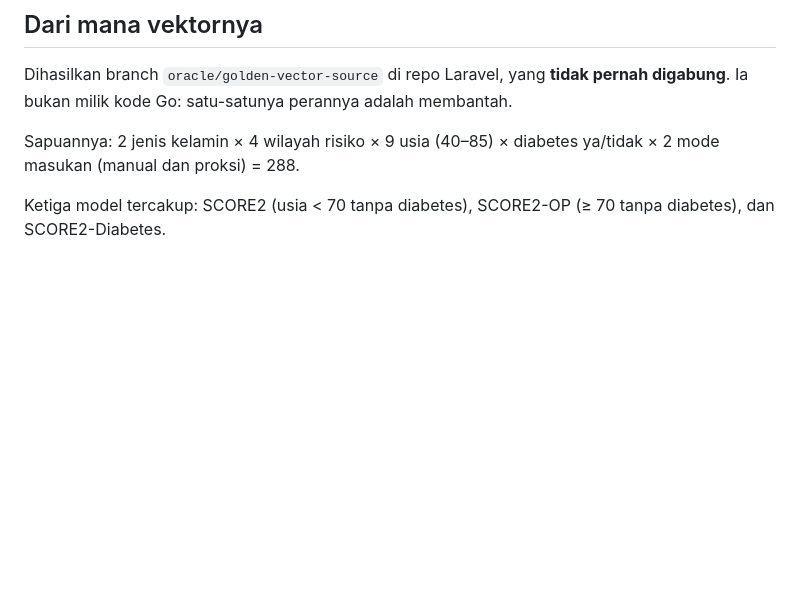
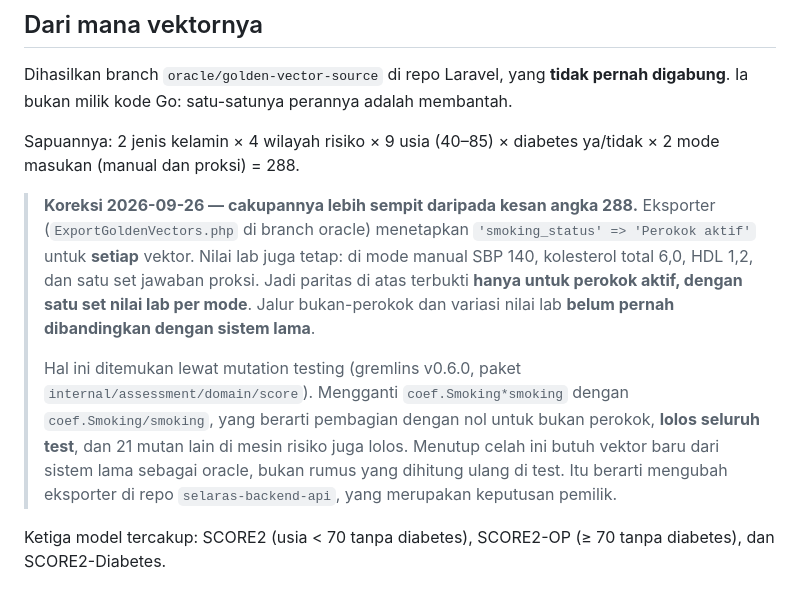
Before and after one commit to muhananaufal/selaras-platform-go, a Markdown page: docs/parity-report.md, the part around the change. GitHub-like rendering; blank space fills up the shorter version.

Commit message:
docs(parity): state that the golden vectors cover active smokers only
Mutation testing showed that coef.Smoking/smoking, a division by zero
for every non-smoker, passed the whole test suite. The cause is in the
legacy exporter, which sets smoking_status to Perokok aktif for all 288
vectors and fixes the lab values per mode. The 288 of 288 parity holds,
but only for that slice. The non-smoker path has never been compared
with the legacy system.

The report now says so where the sweep is described. Closing the gap
needs new vectors from the legacy system as the oracle, which means a
change to the selaras-backend-api repository, and that is the owner's
decision.

Co-authored-by: aetheris <agents.aetheris@gmail.com>
Co-Authored-By: Claude Opus 5.5 (1M context) <noreply@anthropic.com>

```diff
--- a/docs/parity-report.md
+++ b/docs/parity-report.md
@@ -27,6 +27,22 @@ digabung**. Ia bukan milik kode Go: satu-satunya perannya adalah membantah.
 
 Sapuannya: 2 jenis kelamin × 4 wilayah risiko × 9 usia (40–85) × diabetes ya/tidak ×
 2 mode masukan (manual dan proksi) = 288.
+
+> **Koreksi 2026-09-26 — cakupannya lebih sempit daripada kesan angka 288.**
+> Eksporter (`ExportGoldenVectors.php` di branch oracle) menetapkan
+> `'smoking_status' => 'Perokok aktif'` untuk **setiap** vektor. Nilai lab juga
+> tetap: di mode manual SBP 140, kolesterol total 6,0, HDL 1,2, dan satu set
+> jawaban proksi. Jadi paritas di atas terbukti **hanya untuk perokok aktif,
+> dengan satu set nilai lab per mode**. Jalur bukan-perokok dan variasi nilai lab
+> **belum pernah dibandingkan dengan sistem lama**.
+>
+> Hal ini ditemukan lewat mutation testing (gremlins v0.6.0, paket
+> `internal/assessment/domain/score`). Mengganti `coef.Smoking*smoking` dengan
+> `coef.Smoking/smoking`, yang berarti pembagian dengan nol untuk bukan perokok,
+> **lolos seluruh test**, dan 21 mutan lain di mesin risiko juga lolos. Menutup
+> celah ini butuh vektor baru dari sistem lama sebagai oracle, bukan rumus yang
+> dihitung ulang di test. Itu berarti mengubah eksporter di repo
+> `selaras-backend-api`, yang merupakan keputusan pemilik.
 
 Ketiga model tercakup: SCORE2 (usia < 70 tanpa diabetes), SCORE2-OP (≥ 70 tanpa
 diabetes), dan SCORE2-Diabetes.
```
